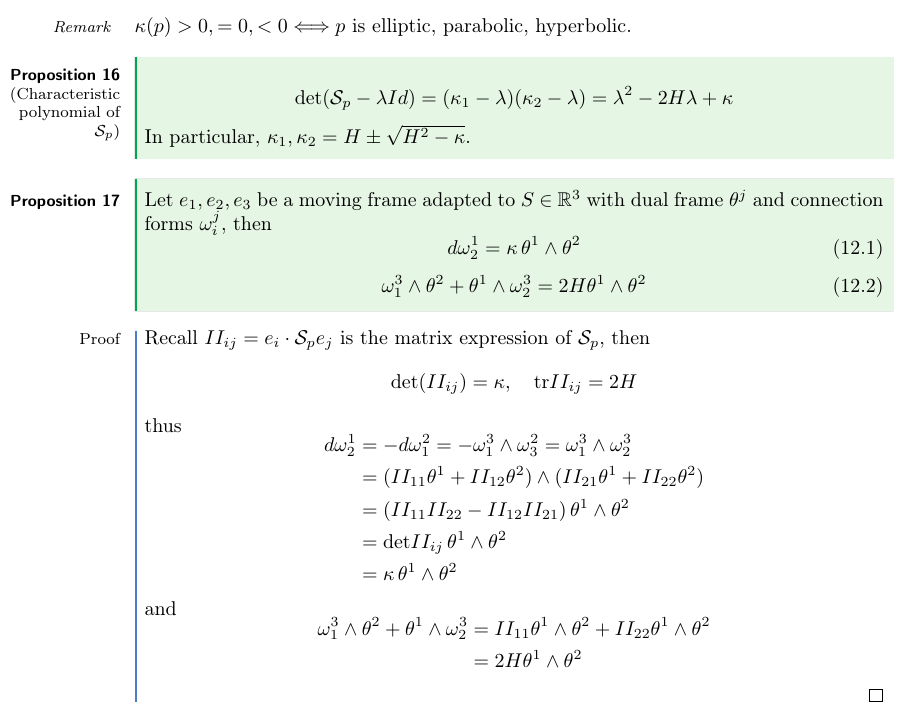
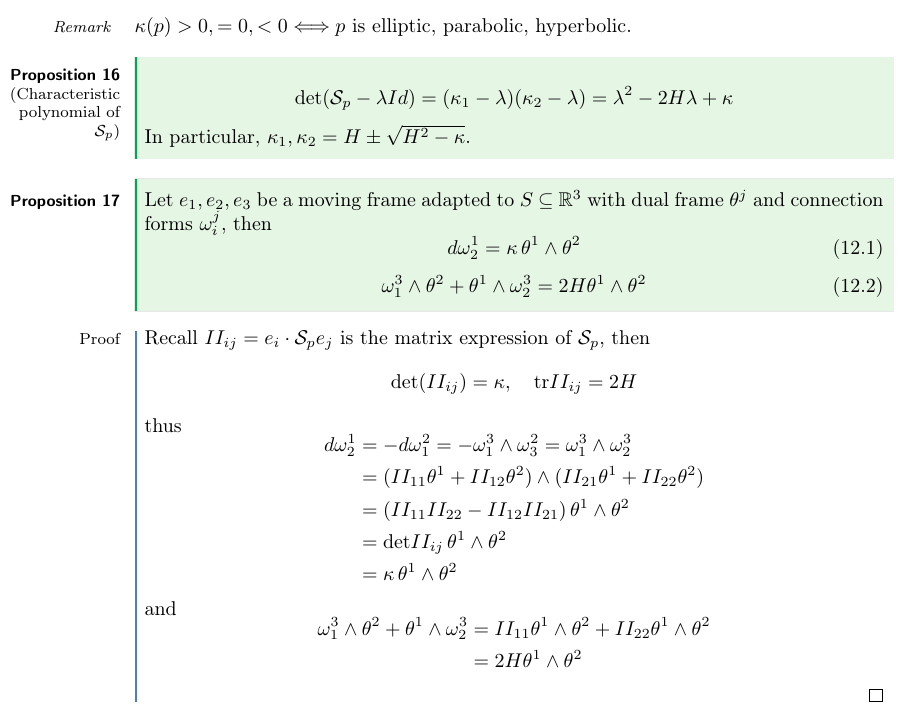
Before and after one commit to tobiasdiez/LectureCurvesSurfaces, a LaTeX CV (diffGeoCurves.tex): part of page 41 of 65, cut so that both start at the same text. Compiled offline with pdfLaTeX.

Commit message:
fix: change "\in" to "\subseteq" in Prop17

```diff
--- a/diffGeoCurves.tex
+++ b/diffGeoCurves.tex
@@ -1908,7 +1908,7 @@
                 In particular, $\kappa_1, \kappa_2 = H \pm \sqrt{H^2-\kappa}$.
             \end{proposition}
             \begin{proposition}
-                Let $e_1, e_2, e_3$ be a moving frame adapted to $S\in\R^3$ with dual frame $\theta^j$ and connection forms $\omega_i^j$, then
+                Let $e_1, e_2, e_3$ be a moving frame adapted to $S\subseteq\R^3$ with dual frame $\theta^j$ and connection forms $\omega_i^j$, then
                 \begin{equation}\label{Equation: domega12}
                     \begin{aligned}
                         d\omega_2^1 = \kappa\thinspace\theta^1\wedge\theta^2
```
